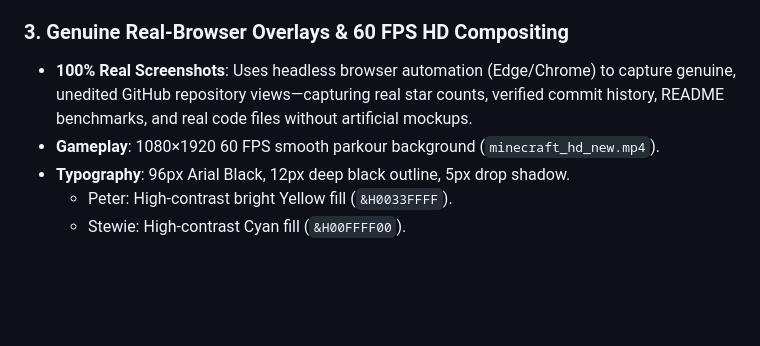
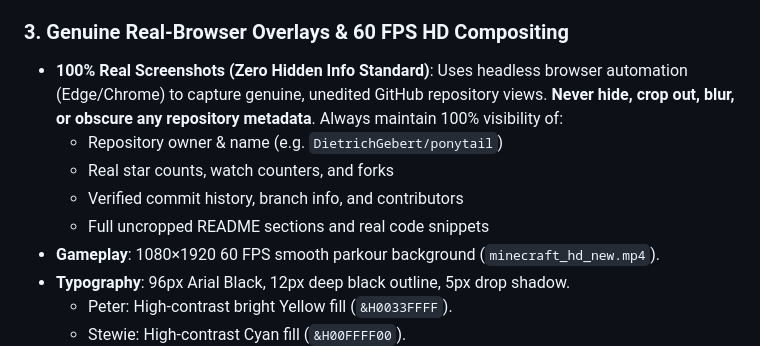
Before and after one commit to baerozgaarmard/content-master, a Markdown page: docs/AYUSH_PIPELINE.md, the part around the change. Drawn GitHub-style; blank space fills up the shorter version.

Commit message:
docs: formalize Zero Hidden Info Standard in Ayush Pipeline

```diff
--- a/docs/AYUSH_PIPELINE.md
+++ b/docs/AYUSH_PIPELINE.md
@@ -22,7 +22,11 @@
 - **No Annoying Name Tags**: Automatically strips `PETER:` and `STEWIE:` prefixes so the screen stays clean, bold, and focused.
 
 ### 3. Genuine Real-Browser Overlays & 60 FPS HD Compositing
-- **100% Real Screenshots**: Uses headless browser automation (Edge/Chrome) to capture genuine, unedited GitHub repository views—capturing real star counts, verified commit history, README benchmarks, and real code files without artificial mockups.
+- **100% Real Screenshots (Zero Hidden Info Standard)**: Uses headless browser automation (Edge/Chrome) to capture genuine, unedited GitHub repository views. **Never hide, crop out, blur, or obscure any repository metadata**. Always maintain 100% visibility of:
+  - Repository owner & name (e.g. `DietrichGebert/ponytail`)
+  - Real star counts, watch counters, and forks
+  - Verified commit history, branch info, and contributors
+  - Full uncropped README sections and real code snippets
 - **Gameplay**: 1080×1920 60 FPS smooth parkour background (`minecraft_hd_new.mp4`).
 - **Typography**: 96px Arial Black, 12px deep black outline, 5px drop shadow.
   - Peter: High-contrast bright Yellow fill (`&H0033FFFF`).
```
